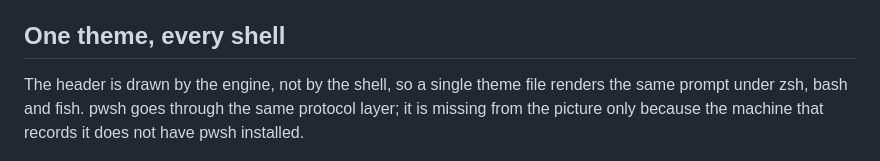
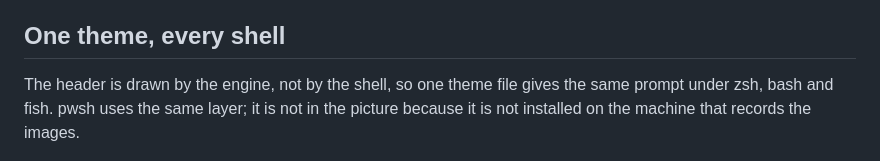
Before and after one commit to Qaaxaap/powerlevel11k, a Markdown page: README.md, the part around one of its changes. Rendered like a GitHub page.

```diff
--- a/README.md
+++ b/README.md
@@ -38,10 +35,9 @@ Anything else is under [Installing](#installing).
 
 ## One theme, every shell
 
-The header is drawn by the engine, not by the shell, so a single theme file
-renders the same prompt under zsh, bash and fish. pwsh goes through the same
-protocol layer; it is missing from the picture only because the machine that
-records it does not have pwsh installed.
+The header is drawn by the engine, not by the shell, so one theme file gives the
+same prompt under zsh, bash and fish. pwsh uses the same layer; it is not in the
+picture because it is not installed on the machine that records the images.
 
 ![the same theme in zsh, bash and fish](docs/images/shells.png)
 
```
Also changed, not shown: other parts of README.md (+14 -19 lines), README.zh.md (+16 -21 lines), docs/images/demo.gif, docs/images/presets.png, docs/images/shells.png, 4 other files.
